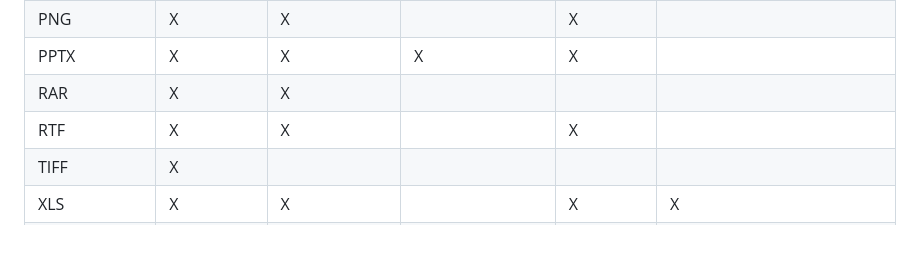
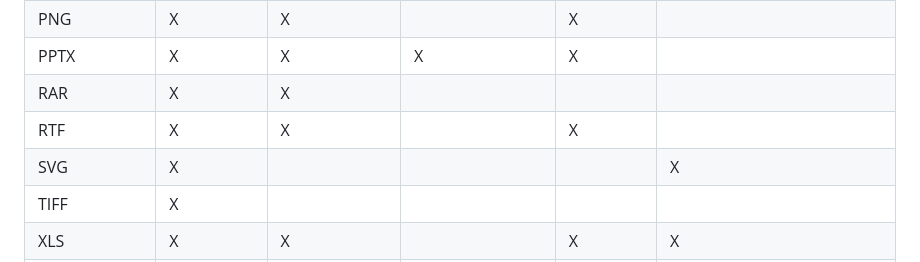
Before and after one commit to alecdhuse/Lantern-Shark, a Markdown page: README.md, the part around the change. GitHub-like rendering; blank space fills up the shorter version.

Commit message:
Update README.md
Update to include SVG files.

```diff
--- a/README.md
+++ b/README.md
@@ -28,6 +28,7 @@ See the table below for a list of supported file types and types of data extract
 | PPTX           | X            | X               | X               | X        |                               |
 | RAR            | X            | X               |                 |          |                               |
 | RTF            | X            | X               |                 | X        |                               |
+| SVG            | X            |                 |                 |          | X
 | TIFF           | X            |                 |                 |          |                               |
 | XLS            | X            | X               |                 | X        | X                             |
 | XLSB           | X            | X               | X               | X        | X                             |
```
